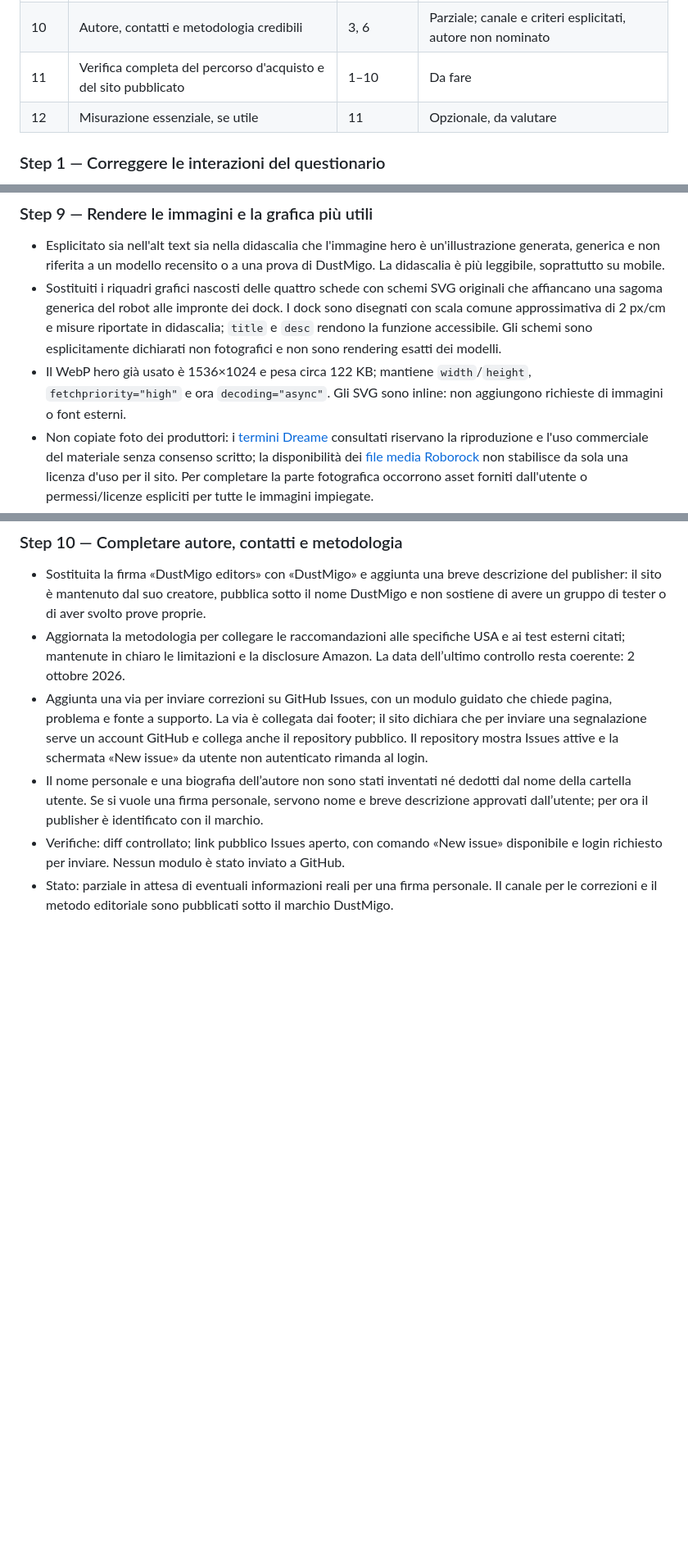
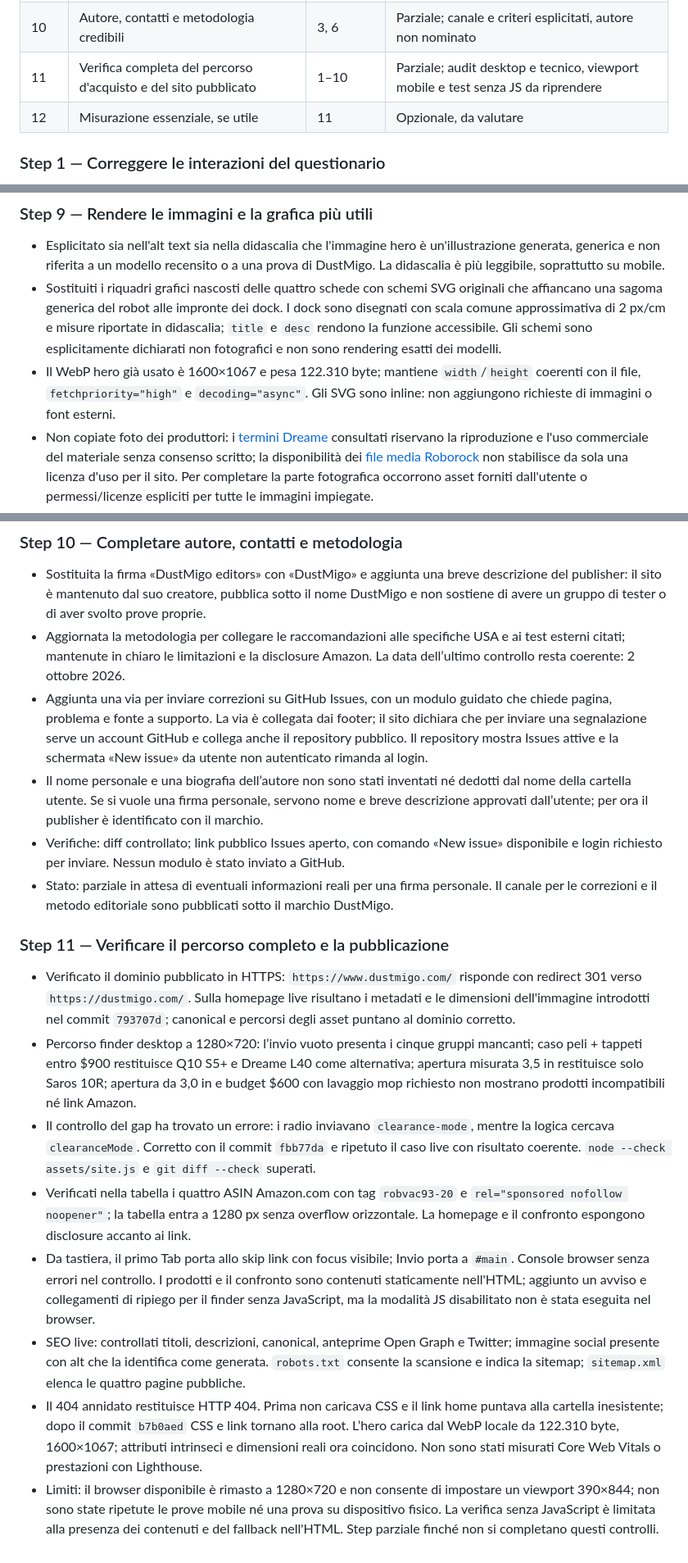
Before and after one commit to anbar-dev/robvacsite, a Markdown page: ROADMAP.md, 3 parts joined by grey strips. Shown at 82% size. Rendered like a GitHub page; blank space fills up the shorter version.

Commit message:
Record live site verification results

```diff
--- a/ROADMAP.md
+++ b/ROADMAP.md
@@ -28,7 +28,7 @@ Aiutare un lettore a scegliere un robot compatibile con budget, casa e priorità
 | 8 | Link Amazon verso prodotti e varianti precisi | 3 | Implementato; quattro ASIN verificati |
 | 9 | Immagini e dettagli grafici più informativi | 2, 3, 6 | Parziale; foto autentiche in attesa di licenza/permesso |
 | 10 | Autore, contatti e metodologia credibili | 3, 6 | Parziale; canale e criteri esplicitati, autore non nominato |
-| 11 | Verifica completa del percorso d'acquisto e del sito pubblicato | 1–10 | Da fare |
+| 11 | Verifica completa del percorso d'acquisto e del sito pubblicato | 1–10 | Parziale; audit desktop e tecnico, viewport mobile e test senza JS da riprendere |
 | 12 | Misurazione essenziale, se utile | 11 | Opzionale, da valutare |
 
 ### Step 1 — Correggere le interazioni del questionario
@@ -231,7 +231,7 @@ Aiutare un lettore a scegliere un robot compatibile con budget, casa e priorità
 
 - Esplicitato sia nell'alt text sia nella didascalia che l'immagine hero è un'illustrazione generata, generica e non riferita a un modello recensito o a una prova di DustMigo. La didascalia è più leggibile, soprattutto su mobile.
 - Sostituiti i riquadri grafici nascosti delle quattro schede con schemi SVG originali che affiancano una sagoma generica del robot alle impronte dei dock. I dock sono disegnati con scala comune approssimativa di 2 px/cm e misure riportate in didascalia; `title` e `desc` rendono la funzione accessibile. Gli schemi sono esplicitamente dichiarati non fotografici e non sono rendering esatti dei modelli.
-- Il WebP hero già usato è 1536×1024 e pesa circa 122 KB; mantiene `width`/`height`, `fetchpriority="high"` e ora `decoding="async"`. Gli SVG sono inline: non aggiungono richieste di immagini o font esterni.
+- Il WebP hero già usato è 1600×1067 e pesa 122.310 byte; mantiene `width`/`height` coerenti con il file, `fetchpriority="high"` e `decoding="async"`. Gli SVG sono inline: non aggiungono richieste di immagini o font esterni.
 - Non copiate foto dei produttori: i [termini Dreame](https://global.dreametech.com/pages/terms-conditions) consultati riservano la riproduzione e l'uso commerciale del materiale senza consenso scritto; la disponibilità dei [file media Roborock](https://newsroom.roborock.com/us/media/product/58?name=Q+Revo) non stabilisce da sola una licenza d'uso per il sito. Per completare la parte fotografica occorrono asset forniti dall'utente o permessi/licenze espliciti per tutte le immagini impiegate.
 - Verifiche statiche: `git diff --check`; tutte le quattro SVG hanno `role="img"` con titoli/descrizioni univoci; la hero ha alt text, dimensioni intrinseche e priorità di caricamento. Renderizzati e controllati i soli schemi SVG. Non è stata verificata in browser la pagina completa su viewport mobili.
 - Restano da fare: aggiungere foto autentiche con diritti verificati, verificarne il rendering responsive e aggiornare questa riga a completata solo quando gli asset autorizzati sono disponibili. Il punto rimane quindi parziale; si può riprendere appena arrivano i file o le licenze.
@@ -244,3 +244,14 @@ Aiutare un lettore a scegliere un robot compatibile con budget, casa e priorità
 - Il nome personale e una biografia dell’autore non sono stati inventati né dedotti dal nome della cartella utente. Se si vuole una firma personale, servono nome e breve descrizione approvati dall’utente; per ora il publisher è identificato con il marchio.
 - Verifiche: diff controllato; link pubblico Issues aperto, con comando «New issue» disponibile e login richiesto per inviare. Nessun modulo è stato inviato a GitHub.
 - Stato: parziale in attesa di eventuali informazioni reali per una firma personale. Il canale per le correzioni e il metodo editoriale sono pubblicati sotto il marchio DustMigo.
+
+### Step 11 — Verificare il percorso completo e la pubblicazione
+
+- Verificato il dominio pubblicato in HTTPS: `https://www.dustmigo.com/` risponde con redirect 301 verso `https://dustmigo.com/`. Sulla homepage live risultano i metadati e le dimensioni dell'immagine introdotti nel commit `793707d`; canonical e percorsi degli asset puntano al dominio corretto.
+- Percorso finder desktop a 1280×720: l’invio vuoto presenta i cinque gruppi mancanti; caso peli + tappeti entro $900 restituisce Q10 S5+ e Dreame L40 come alternativa; apertura misurata 3,5 in restituisce solo Saros 10R; apertura da 3,0 in e budget $600 con lavaggio mop richiesto non mostrano prodotti incompatibili né link Amazon.
+- Il controllo del gap ha trovato un errore: i radio inviavano `clearance-mode`, mentre la logica cercava `clearanceMode`. Corretto con il commit `fbb77da` e ripetuto il caso live con risultato coerente. `node --check assets/site.js` e `git diff --check` superati.
+- Verificati nella tabella i quattro ASIN Amazon.com con tag `robvac93-20` e `rel="sponsored nofollow noopener"`; la tabella entra a 1280 px senza overflow orizzontale. La homepage e il confronto espongono disclosure accanto ai link.
+- Da tastiera, il primo Tab porta allo skip link con focus visibile; Invio porta a `#main`. Console browser senza errori nel controllo. I prodotti e il confronto sono contenuti staticamente nell'HTML; aggiunto un avviso e collegamenti di ripiego per il finder senza JavaScript, ma la modalità JS disabilitato non è stata eseguita nel browser.
+- SEO live: controllati titoli, descrizioni, canonical, anteprime Open Graph e Twitter; immagine social presente con alt che la identifica come generata. `robots.txt` consente la scansione e indica la sitemap; `sitemap.xml` elenca le quattro pagine pubbliche.
+- Il 404 annidato restituisce HTTP 404. Prima non caricava CSS e il link home puntava alla cartella inesistente; dopo il commit `b7b0aed` CSS e link tornano alla root. L’hero carica dal WebP locale da 122.310 byte, 1600×1067; attributi intrinseci e dimensioni reali ora coincidono. Non sono stati misurati Core Web Vitals o prestazioni con Lighthouse.
+- Limiti: il browser disponibile è rimasto a 1280×720 e non consente di impostare un viewport 390×844; non sono state ripetute le prove mobile né una prova su dispositivo fisico. La verifica senza JavaScript è limitata alla presenza dei contenuti e del fallback nell'HTML. Step parziale finché non si completano questi controlli.
```
